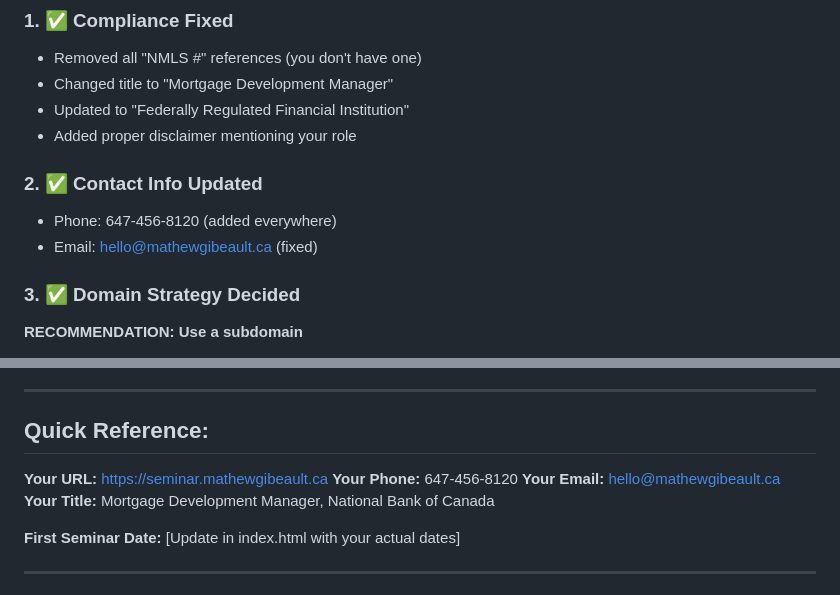
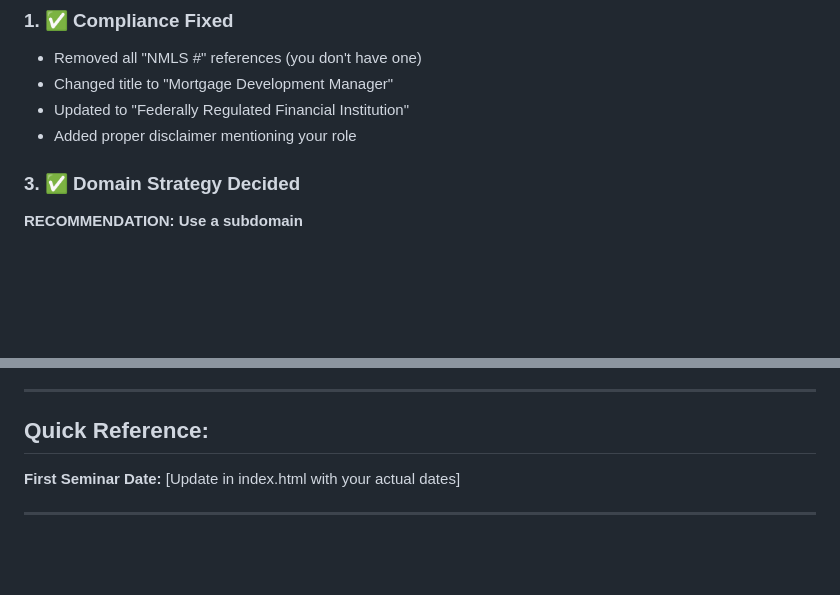
Before and after one commit to suidmach/seminar-landing-page, a Markdown page: DEPLOYMENT.MD, 2 parts joined by grey strips. Rendered like a GitHub page; blank space fills up the shorter version.

Commit message:
Update contact info and title in DEPLOYMENT.MD
Removed outdated contact information and updated title.

```diff
--- a/DEPLOYMENT.MD
+++ b/DEPLOYMENT.MD
@@ -8,9 +8,6 @@
 - Updated to "Federally Regulated Financial Institution"
 - Added proper disclaimer mentioning your role
 
-### 2. ✅ Contact Info Updated
-- Phone: 647-456-8120 (added everywhere)
-- Email: hello@mathewgibeault.ca (fixed)
 
 ### 3. ✅ Domain Strategy Decided
 
@@ -180,10 +177,6 @@ This is EXACTLY the right approach for a bank employee.
 
 ## Quick Reference:
 
-**Your URL:** https://seminar.mathewgibeault.ca
-**Your Phone:** 647-456-8120
-**Your Email:** hello@mathewgibeault.ca
-**Your Title:** Mortgage Development Manager, National Bank of Canada
 
 **First Seminar Date:** [Update in index.html with your actual dates]
 
```
